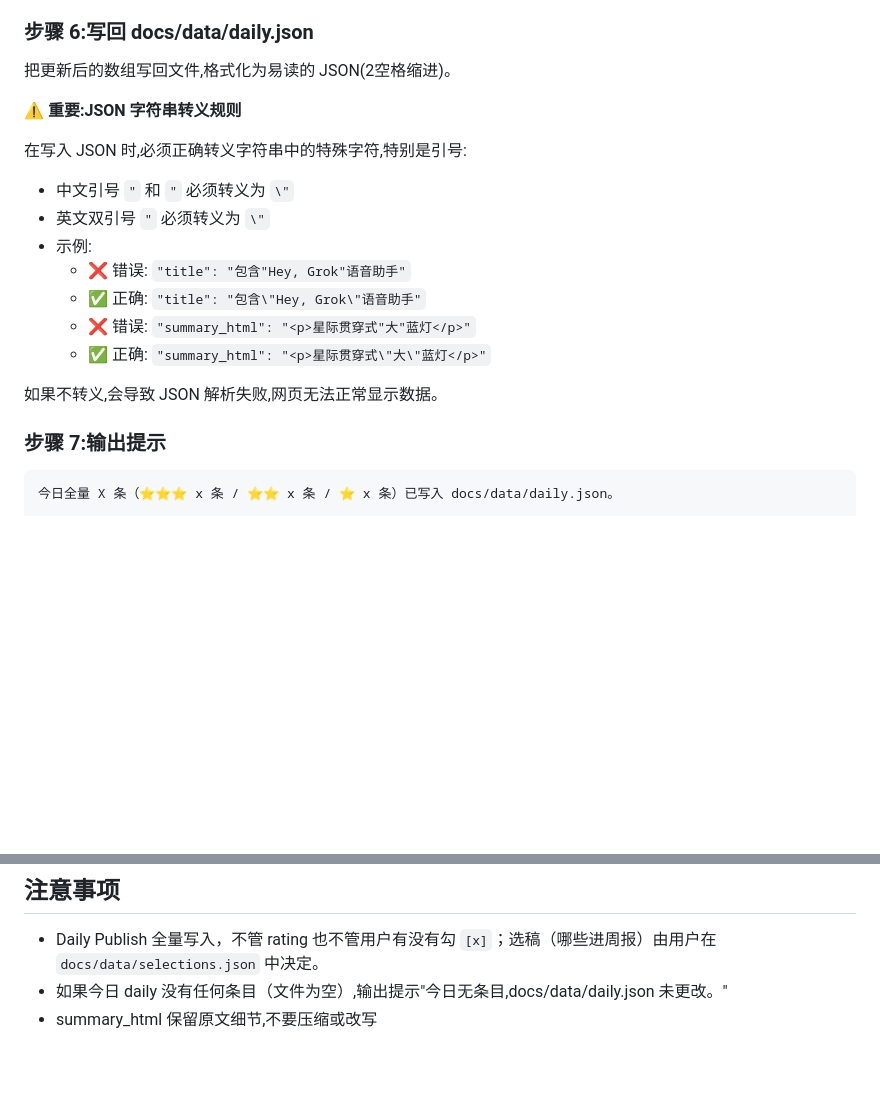
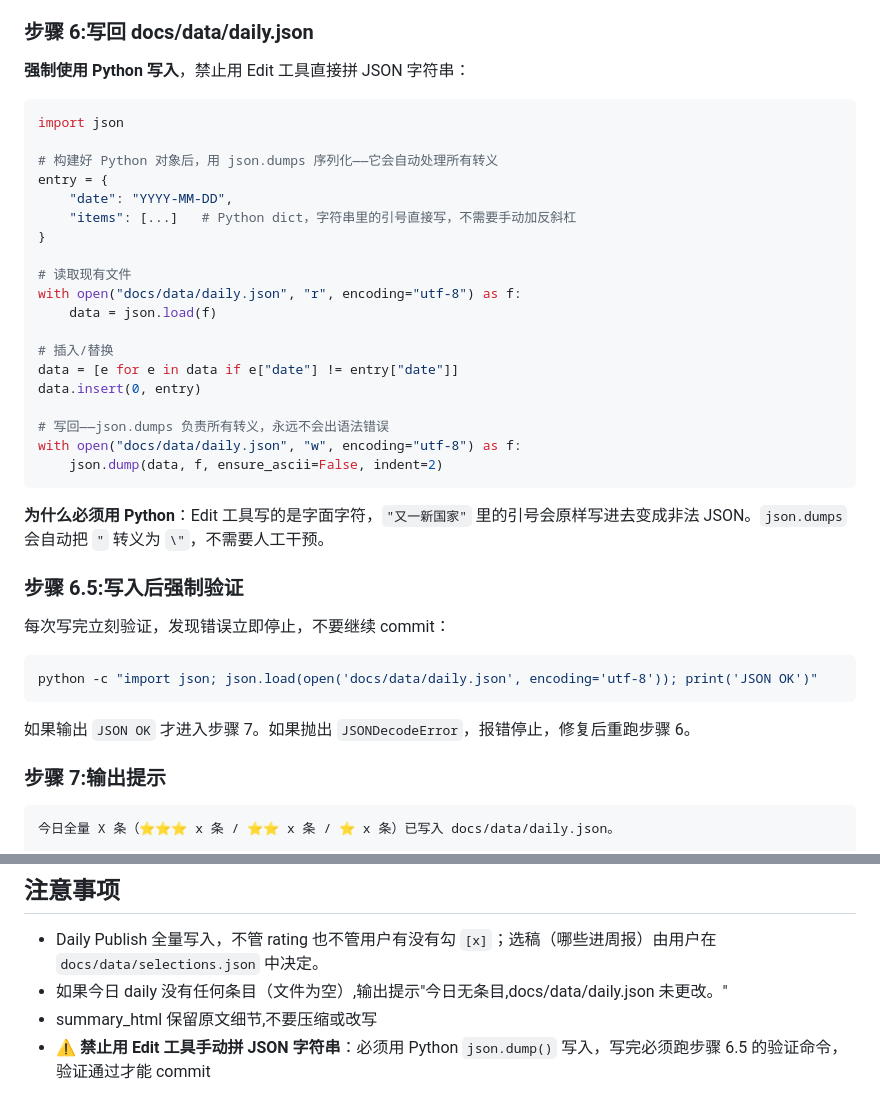
Before and after one commit to qlqymzhybmr/robotaxi-news, a Markdown page: workflows/daily-publish.md, 2 parts joined by grey strips. Rendered like a GitHub page; blank space fills up the shorter version.

Commit message:
docs: enforce Python json.dump + validation step to prevent JSON syntax errors

````diff
--- a/workflows/daily-publish.md
+++ b/workflows/daily-publish.md
@@ -169,20 +169,41 @@
 
 ### 步骤 6:写回 docs/data/daily.json
 
-把更新后的数组写回文件,格式化为易读的 JSON(2空格缩进)。
+**强制使用 Python 写入**，禁止用 Edit 工具直接拼 JSON 字符串：
 
-**⚠️ 重要:JSON 字符串转义规则**
+```python
+import json
 
-在写入 JSON 时,必须正确转义字符串中的特殊字符,特别是引号:
-- 中文引号 `"` 和 `"` 必须转义为 `\"`
-- 英文双引号 `"` 必须转义为 `\"`
-- 示例:
-  - ❌ 错误: `"title": "包含"Hey, Grok"语音助手"`
-  - ✅ 正确: `"title": "包含\"Hey, Grok\"语音助手"`
-  - ❌ 错误: `"summary_html": "<p>星际贯穿式"大"蓝灯</p>"`
-  - ✅ 正确: `"summary_html": "<p>星际贯穿式\"大\"蓝灯</p>"`
+# 构建好 Python 对象后，用 json.dumps 序列化——它会自动处理所有转义
+entry = {
+    "date": "YYYY-MM-DD",
+    "items": [...]   # Python dict，字符串里的引号直接写，不需要手动加反斜杠
+}
 
-如果不转义,会导致 JSON 解析失败,网页无法正常显示数据。
+# 读取现有文件
+with open("docs/data/daily.json", "r", encoding="utf-8") as f:
+    data = json.load(f)
+
+# 插入/替换
+data = [e for e in data if e["date"] != entry["date"]]
+data.insert(0, entry)
+
+# 写回——json.dumps 负责所有转义，永远不会出语法错误
+with open("docs/data/daily.json", "w", encoding="utf-8") as f:
+    json.dump(data, f, ensure_ascii=False, indent=2)
+```
+
+**为什么必须用 Python**：Edit 工具写的是字面字符，`"又一新国家"` 里的引号会原样写进去变成非法 JSON。`json.dumps` 会自动把 `"` 转义为 `\"`，不需要人工干预。
+
+### 步骤 6.5:写入后强制验证
+
+每次写完立刻验证，发现错误立即停止，不要继续 commit：
+
+```bash
+python -c "import json; json.load(open('docs/data/daily.json', encoding='utf-8')); print('JSON OK')"
+```
+
+如果输出 `JSON OK` 才进入步骤 7。如果抛出 `JSONDecodeError`，报错停止，修复后重跑步骤 6。
 
 ### 步骤 7:输出提示
 
@@ -200,3 +221,4 @@
 - Daily Publish 全量写入，不管 rating 也不管用户有没有勾 `[x]`；选稿（哪些进周报）由用户在 `docs/data/selections.json` 中决定。
 - 如果今日 daily 没有任何条目（文件为空）,输出提示"今日无条目,docs/data/daily.json 未更改。"
 - summary_html 保留原文细节,不要压缩或改写
+- **⚠️ 禁止用 Edit 工具手动拼 JSON 字符串**：必须用 Python `json.dump()` 写入，写完必须跑步骤 6.5 的验证命令，验证通过才能 commit
````
